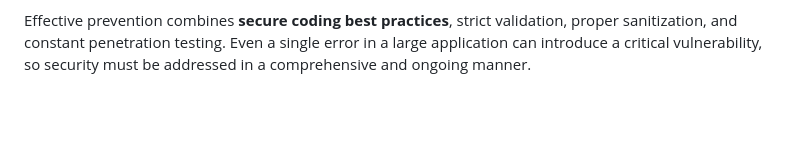
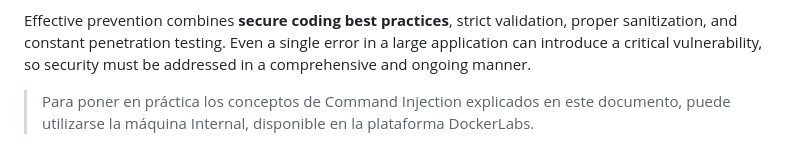
Before and after one commit to buda-sys/Buda_Hack_Security, a Markdown page: budahacksecurity_static/uploads/command-injection.md, the part around the change. GitHub-like rendering; blank space fills up the shorter version.

Commit message:
add
agregar link documentacion de inyeccion de comandos

```diff
--- a/budahacksecurity_static/uploads/command-injection.md
+++ b/budahacksecurity_static/uploads/command-injection.md
@@ -1021,3 +1021,6 @@ var ip = ip.replace(/[^A-Za-z0-9.]/g, '');
 This approach removes characters that could be used for injection, such as `;`, `|`, `&`, `$`, `(`, `)`, or other shell operators. Simple blacklists are not sufficient, as they can be bypassed through obfuscation techniques. Escaping special characters is also not completely secure, as there are multiple methods to bypass it.
 
 Effective prevention combines **secure coding best practices**, strict validation, proper sanitization, and constant penetration testing. Even a single error in a large application can introduce a critical vulnerability, so security must be addressed in a comprehensive and ongoing manner.
+
+
+> Para poner en práctica los conceptos de Command Injection explicados en este documento, puede utilizarse la máquina Internal, disponible en la plataforma DockerLabs.
```
